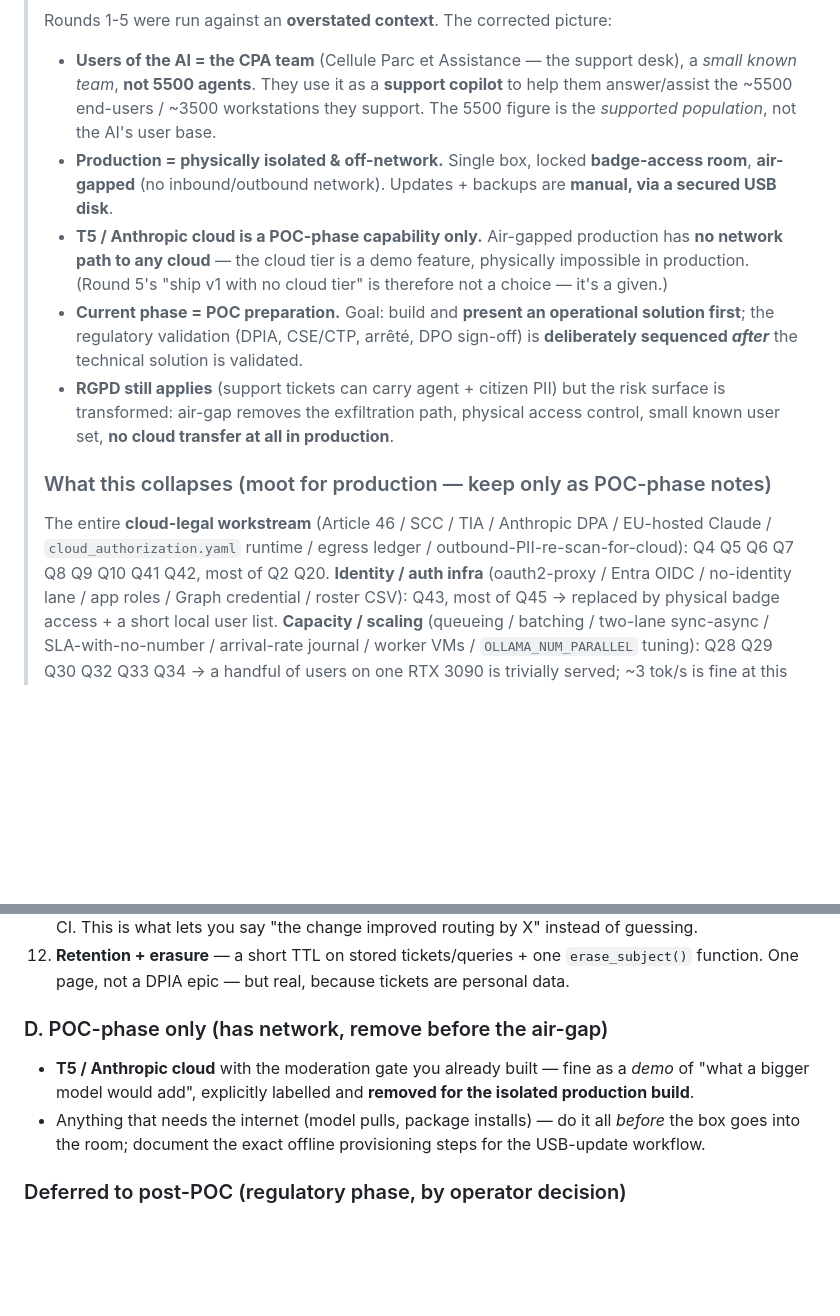
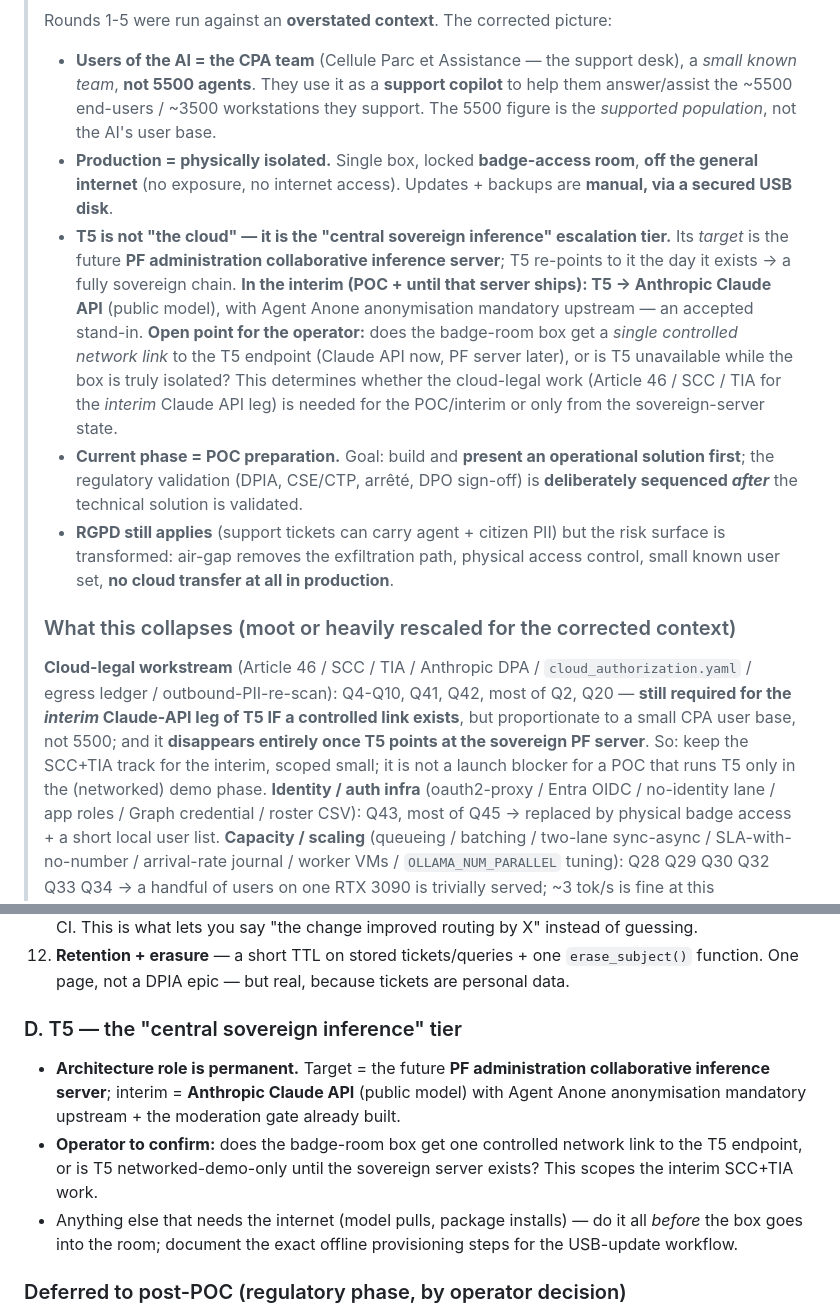
Before and after one commit to Jazzyjazz987/sovereign-ai, a Markdown page: docs/DESIGN_REVIEW.md, 2 parts joined by grey strips. Drawn GitHub-style; blank space fills up the shorter version.

Commit message:
design-review: correct T5 framing — 'central sovereign inference' tier, not disposable cloud
T5 target = the future PF administration collaborative inference server; interim = the
Anthropic Claude API (public model) with mandatory Anone anonymisation. Architecture role
is permanent. Open point: whether the badge-room box gets one controlled network link to
the T5 endpoint, or T5 is networked-demo-only until the sovereign server ships. Scopes the
interim SCC+TIA work (small, proportionate to the CPA user base; disappears when T5 -> PF server).

Co-Authored-By: Claude Sonnet 5 <noreply@anthropic.com>
Claude-Session: https://claude.ai/code/session_0146Gw93oyAzeQRMBQienYB2

```diff
--- a/docs/DESIGN_REVIEW.md
+++ b/docs/DESIGN_REVIEW.md
@@ -8,12 +8,18 @@
 >   a *small known team*, **not 5500 agents**. They use it as a **support copilot** to help
 >   them answer/assist the ~5500 end-users / ~3500 workstations they support. The 5500 figure
 >   is the *supported population*, not the AI's user base.
-> - **Production = physically isolated & off-network.** Single box, locked **badge-access
->   room**, **air-gapped** (no inbound/outbound network). Updates + backups are **manual, via a
+> - **Production = physically isolated.** Single box, locked **badge-access room**, **off the
+>   general internet** (no exposure, no internet access). Updates + backups are **manual, via a
 >   secured USB disk**.
-> - **T5 / Anthropic cloud is a POC-phase capability only.** Air-gapped production has **no
->   network path to any cloud** — the cloud tier is a demo feature, physically impossible in
->   production. (Round 5's "ship v1 with no cloud tier" is therefore not a choice — it's a given.)
+> - **T5 is not "the cloud" — it is the "central sovereign inference" escalation tier.** Its
+>   *target* is the future **PF administration collaborative inference server**; T5 re-points to
+>   it the day it exists → a fully sovereign chain. **In the interim (POC + until that server
+>   ships): T5 → Anthropic Claude API** (public model), with Agent Anone anonymisation mandatory
+>   upstream — an accepted stand-in. **Open point for the operator:** does the badge-room box get
+>   a *single controlled network link* to the T5 endpoint (Claude API now, PF server later), or
+>   is T5 unavailable while the box is truly isolated? This determines whether the cloud-legal
+>   work (Article 46 / SCC / TIA for the *interim* Claude API leg) is needed for the POC/interim
+>   or only from the sovereign-server state.
 > - **Current phase = POC preparation.** Goal: build and **present an operational solution
 >   first**; the regulatory validation (DPIA, CSE/CTP, arrêté, DPO sign-off) is **deliberately
 >   sequenced *after*** the technical solution is validated.
@@ -21,10 +27,13 @@
 >   is transformed: air-gap removes the exfiltration path, physical access control, small known
 >   user set, **no cloud transfer at all in production**.
 >
-> ### What this collapses (moot for production — keep only as POC-phase notes)
-> The entire **cloud-legal workstream** (Article 46 / SCC / TIA / Anthropic DPA / EU-hosted
-> Claude / `cloud_authorization.yaml` runtime / egress ledger / outbound-PII-re-scan-for-cloud):
-> Q4 Q5 Q6 Q7 Q8 Q9 Q10 Q41 Q42, most of Q2 Q20.
+> ### What this collapses (moot or heavily rescaled for the corrected context)
+> **Cloud-legal workstream** (Article 46 / SCC / TIA / Anthropic DPA / `cloud_authorization.yaml`
+> / egress ledger / outbound-PII-re-scan): Q4-Q10, Q41, Q42, most of Q2, Q20 — **still required
+> for the *interim* Claude-API leg of T5 IF a controlled link exists**, but proportionate to a
+> small CPA user base, not 5500; and it **disappears entirely once T5 points at the sovereign PF
+> server**. So: keep the SCC+TIA track for the interim, scoped small; it is not a launch blocker
+> for a POC that runs T5 only in the (networked) demo phase.
 > **Identity / auth infra** (oauth2-proxy / Entra OIDC / no-identity lane / app roles / Graph
 > credential / roster CSV): Q43, most of Q45 → replaced by physical badge access + a short local
 > user list.
@@ -108,11 +117,15 @@ real" value.
 12. **Retention + erasure** — a short TTL on stored tickets/queries + one `erase_subject()`
     function. One page, not a DPIA epic — but real, because tickets are personal data.
 
-### D. POC-phase only (has network, remove before the air-gap)
-- **T5 / Anthropic cloud** with the moderation gate you already built — fine as a *demo* of "what
-  a bigger model would add", explicitly labelled and **removed for the isolated production build**.
-- Anything that needs the internet (model pulls, package installs) — do it all *before* the box
-  goes into the room; document the exact offline provisioning steps for the USB-update workflow.
+### D. T5 — the "central sovereign inference" tier
+- **Architecture role is permanent.** Target = the future **PF administration collaborative
+  inference server**; interim = **Anthropic Claude API** (public model) with Agent Anone
+  anonymisation mandatory upstream + the moderation gate already built.
+- **Operator to confirm:** does the badge-room box get one controlled network link to the T5
+  endpoint, or is T5 networked-demo-only until the sovereign server exists? This scopes the
+  interim SCC+TIA work.
+- Anything else that needs the internet (model pulls, package installs) — do it all *before* the
+  box goes into the room; document the exact offline provisioning steps for the USB-update workflow.
 
 ### Deferred to post-POC (regulatory phase, by operator decision)
 DPIA / registre Art. 30 / arrêté / CSE-CTP consultation / DPO sign-off · formal retention
```
